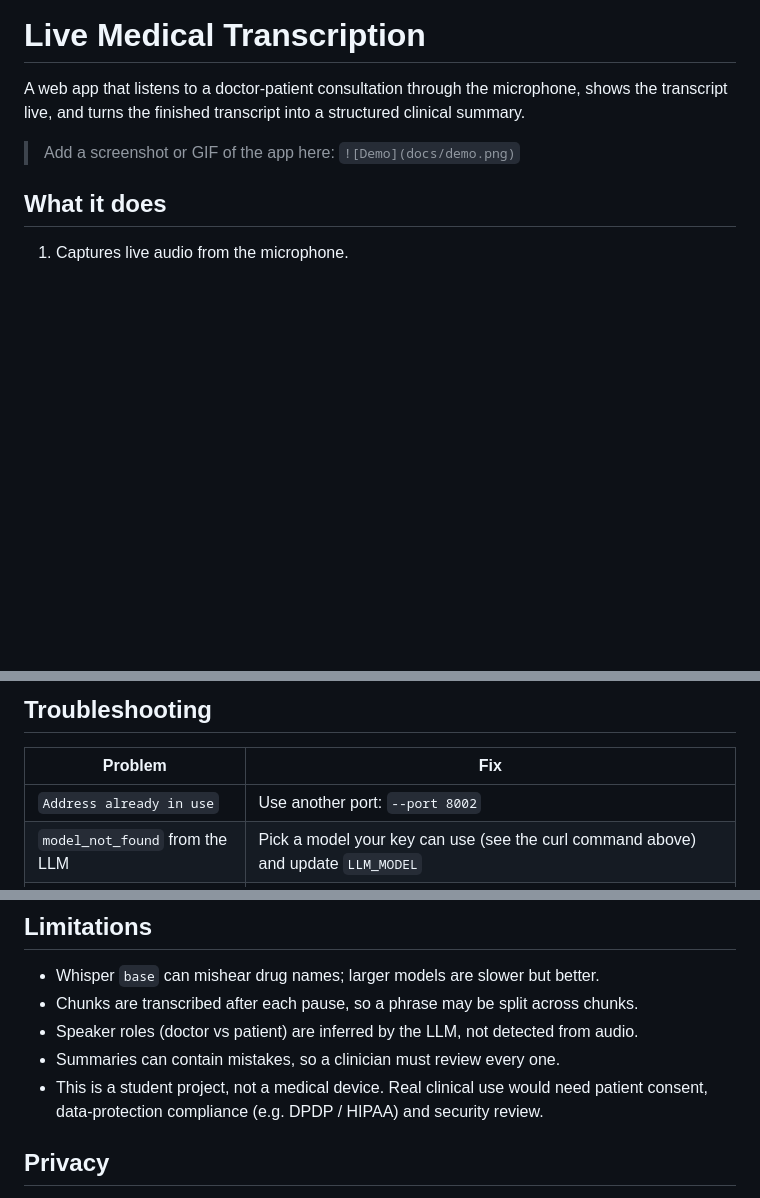
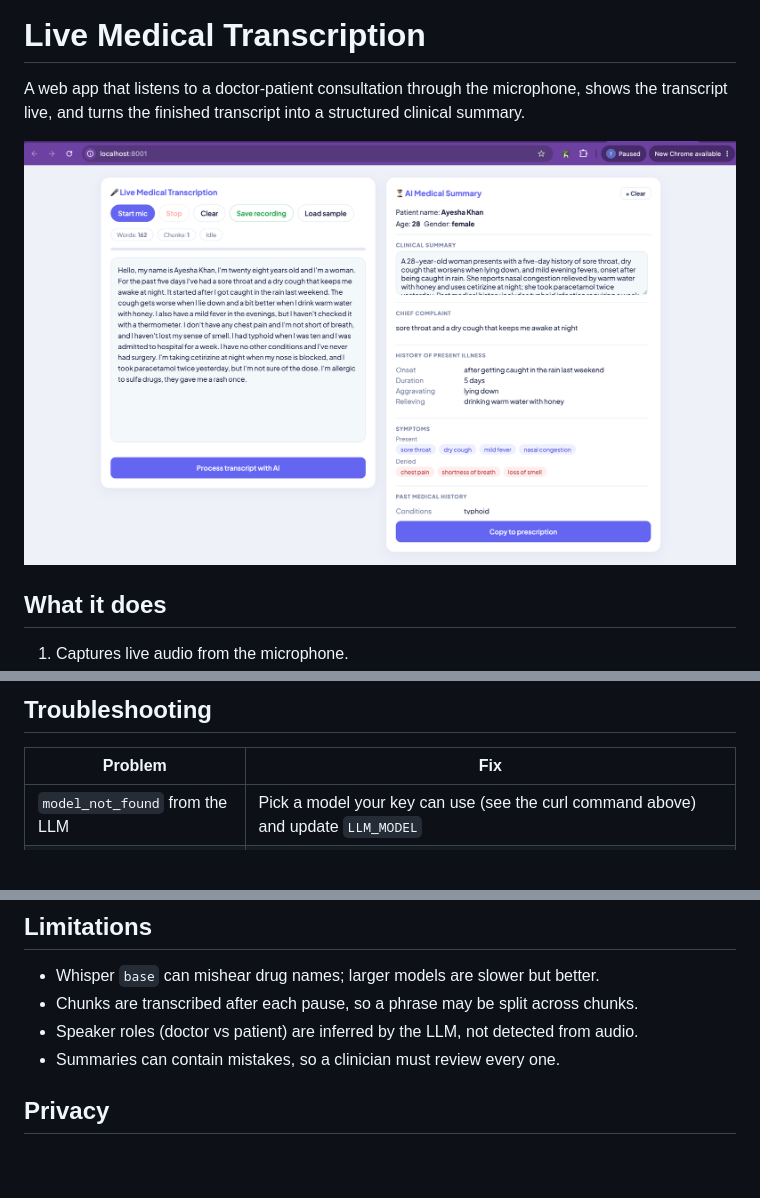
Before and after one commit to faizaashk/live-medical-transcription, a Markdown page: README.md, 3 parts joined by grey strips. Rendered like a GitHub page; pictures changed too: docs/demo.png; blank space fills up the shorter version.

Commit message:
Add live transcription, update README

```diff
--- a/README.md
+++ b/README.md
@@ -4,7 +4,7 @@ A web app that listens to a doctor-patient consultation through the microphone,
 shows the transcript live, and turns the finished transcript into a structured
 clinical summary.
 
-> Add a screenshot or GIF of the app here: `![Demo](docs/demo.png)`
+![Live Medical Transcription Demo](docs/demo.png)
 
 ## What it does
 1. Captures live audio from the microphone.
@@ -97,7 +97,6 @@ Click **Load sample**, then **Process transcript with AI**.
 ## Troubleshooting
 | Problem | Fix |
 |---|---|
-| `Address already in use` | Use another port: `--port 8002` |
 | `model_not_found` from the LLM | Pick a model your key can use (see the curl command above) and update `LLM_MODEL` |
 | Summary fails on validation | Retry; the app already retries once and accepts numeric values |
 | Medical words misheard | Set `WHISPER_MODEL=small` (or `medium`) in `.env` |
@@ -108,8 +107,6 @@ Click **Load sample**, then **Process transcript with AI**.
 - Chunks are transcribed after each pause, so a phrase may be split across chunks.
 - Speaker roles (doctor vs patient) are inferred by the LLM, not detected from audio.
 - Summaries can contain mistakes, so a clinician must review every one.
-- This is a student project, not a medical device. Real clinical use would need
-  patient consent, data-protection compliance (e.g. DPDP / HIPAA) and security review.
 
 ## Privacy
 Audio is processed locally and is not stored. Only the transcript text is sent
```
Also changed, not shown: 2 other files.
